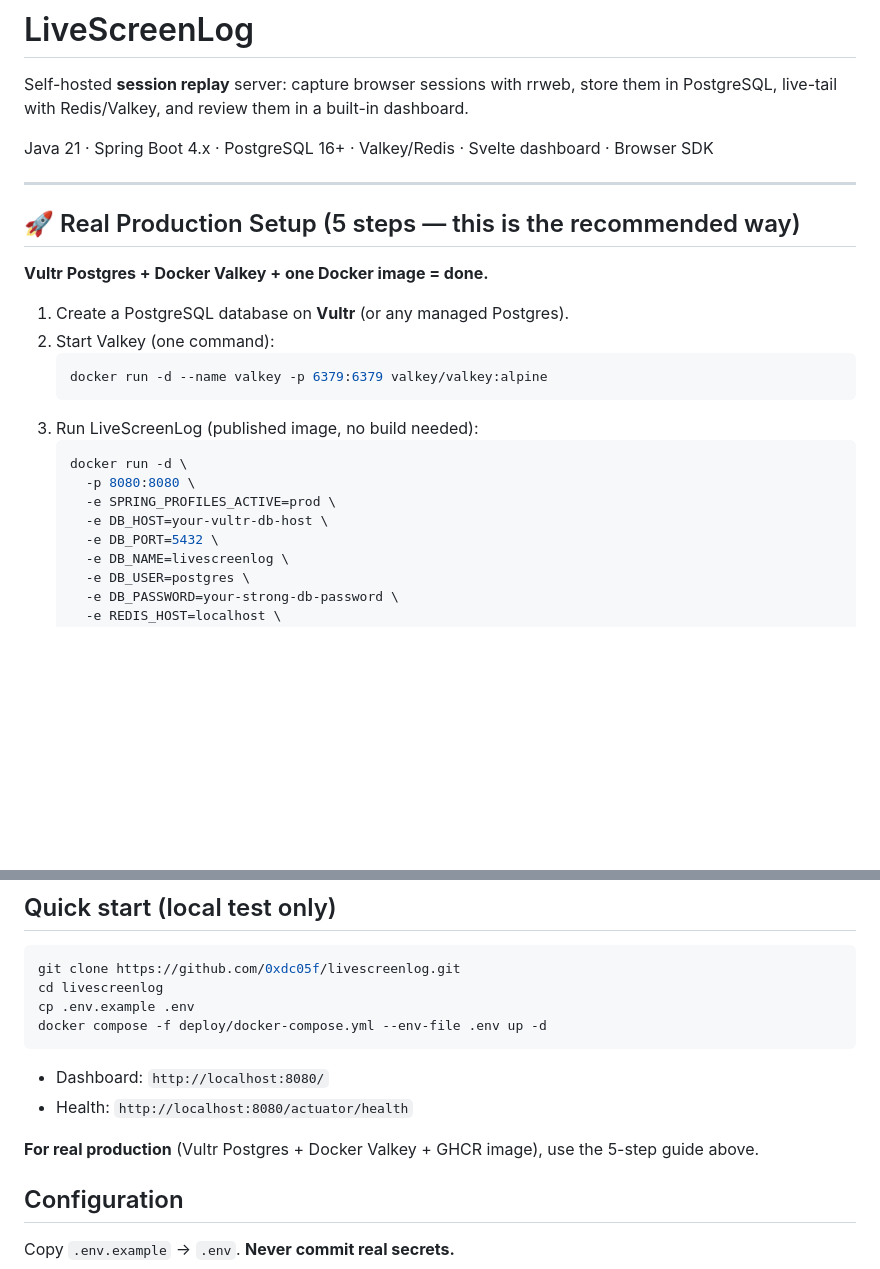
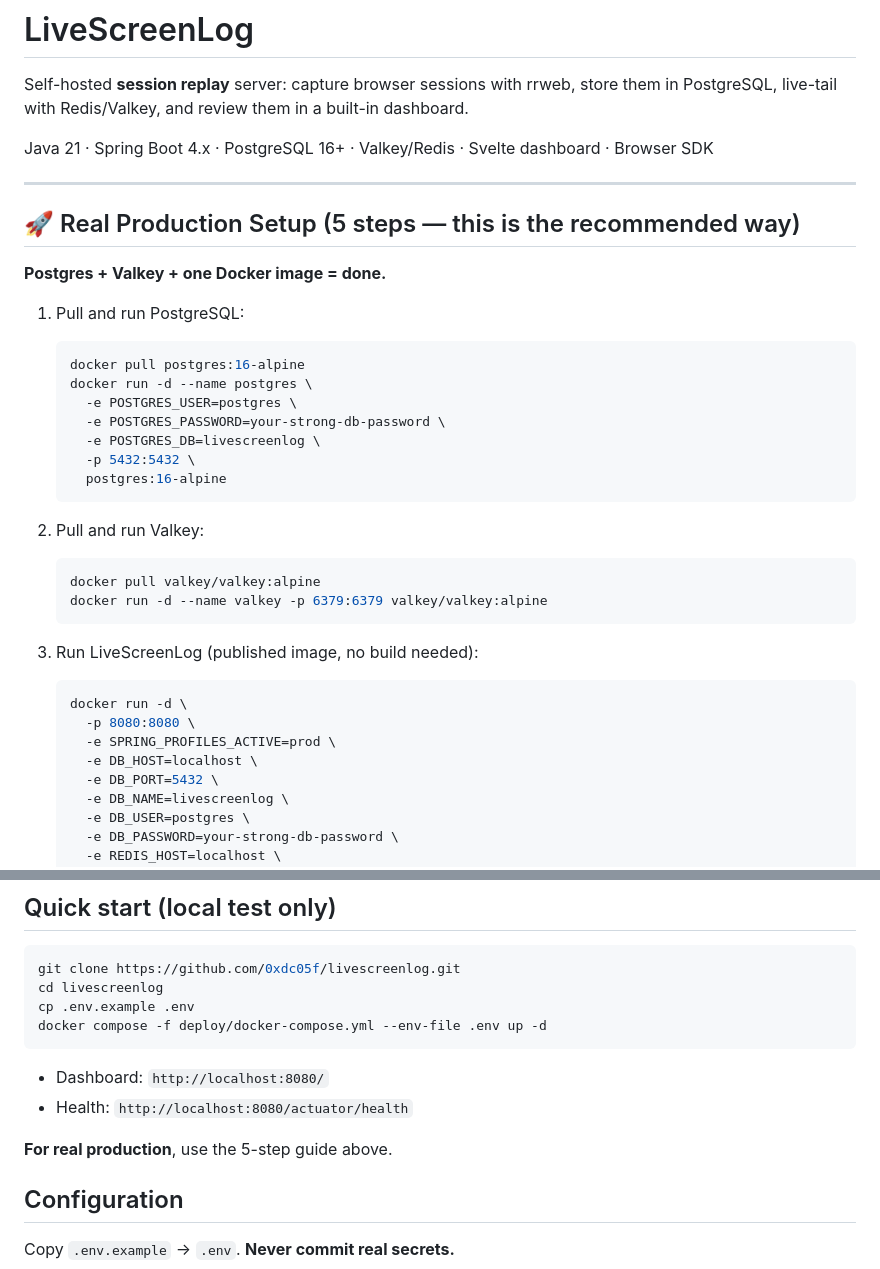
Before and after one commit to 0xdc05f/livescreenlog, a Markdown page: README.md, 2 parts joined by grey strips. GitHub-like rendering; blank space fills up the shorter version.

````diff
--- a/README.md
+++ b/README.md
@@ -4,24 +4,35 @@ Self-hosted **session replay** server: capture browser sessions with rrweb, stor
 
 Java 21 · Spring Boot 4.x · PostgreSQL 16+ · Valkey/Redis · Svelte dashboard · Browser SDK
 
-
 ---
 
 ## 🚀 Real Production Setup (5 steps — this is the recommended way)
 
-**Vultr Postgres + Docker Valkey + one Docker image = done.**
+**Postgres + Valkey + one Docker image = done.**
 
-1. Create a PostgreSQL database on **Vultr** (or any managed Postgres).
-2. Start Valkey (one command):
+1. Pull and run PostgreSQL:
    ```bash
+   docker pull postgres:16-alpine
+   docker run -d --name postgres \
+     -e POSTGRES_USER=postgres \
+     -e POSTGRES_PASSWORD=your-strong-db-password \
+     -e POSTGRES_DB=livescreenlog \
+     -p 5432:5432 \
+     postgres:16-alpine
+   ```
+
+2. Pull and run Valkey:
+   ```bash
+   docker pull valkey/valkey:alpine
    docker run -d --name valkey -p 6379:6379 valkey/valkey:alpine
    ```
+
 3. Run LiveScreenLog (published image, no build needed):
    ```bash
    docker run -d \
      -p 8080:8080 \
      -e SPRING_PROFILES_ACTIVE=prod \
-     -e DB_HOST=your-vultr-db-host \
+     -e DB_HOST=localhost \
      -e DB_PORT=5432 \
      -e DB_NAME=livescreenlog \
      -e DB_USER=postgres \
@@ -115,7 +181,7 @@ docker compose -f deploy/docker-compose.yml --env-file .env up -d
 - Dashboard: `http://localhost:8080/`
 - Health: `http://localhost:8080/actuator/health`
 
-**For real production** (Vultr Postgres + Docker Valkey + GHCR image), use the 5-step guide above.
+**For real production**, use the 5-step guide above.
 
 ## Configuration
 
````
Also changed, not shown: other parts of README.md (+57 -2 lines).
